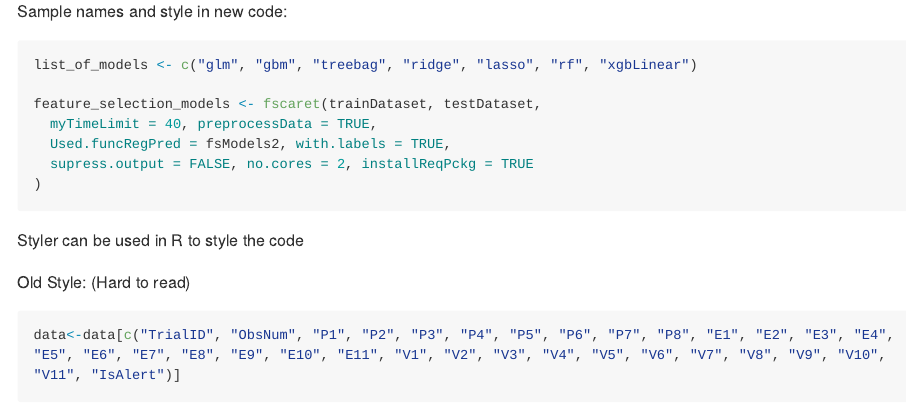
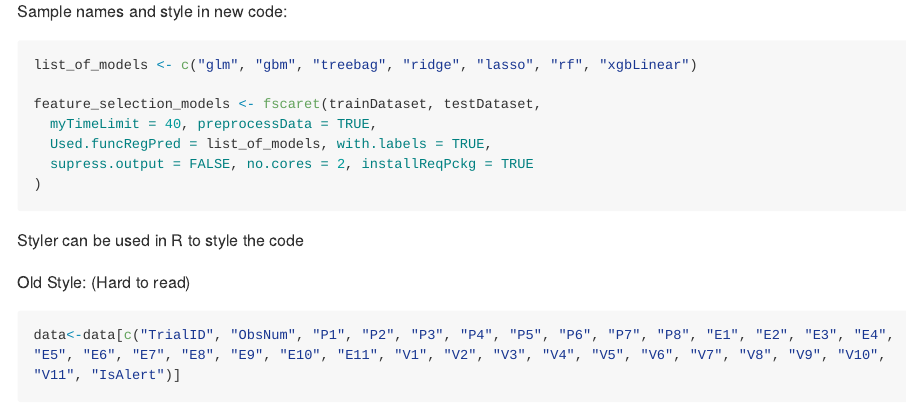
Before and after one commit to anuj-kapil/auditrisk, an R Markdown document (RMD/auditrisk.Rmd): the page in a window 1100 px wide, from 4820 px down. The pictures show the output file RMD/auditrisk.md that the author committed with the source, drawn offline in the style of GitHub; long lines of code are wrapped.

Commit message:
Checking in the correct version

````diff
--- a/RMD/auditrisk.Rmd
+++ b/RMD/auditrisk.Rmd
@@ -133,7 +133,7 @@ list_of_models <- c("glm", "gbm", "treebag", "ridge", "lasso", "rf", "xgbLinear"
 
 feature_selection_models <- fscaret(trainDataset, testDataset,
   myTimeLimit = 40, preprocessData = TRUE,
-  Used.funcRegPred = fsModels2, with.labels = TRUE,
+  Used.funcRegPred = list_of_models, with.labels = TRUE,
   supress.output = FALSE, no.cores = 2, installReqPckg = TRUE
 )
 ```
````
Also changed, not shown: RMD/auditrisk.md, 1 other file.
